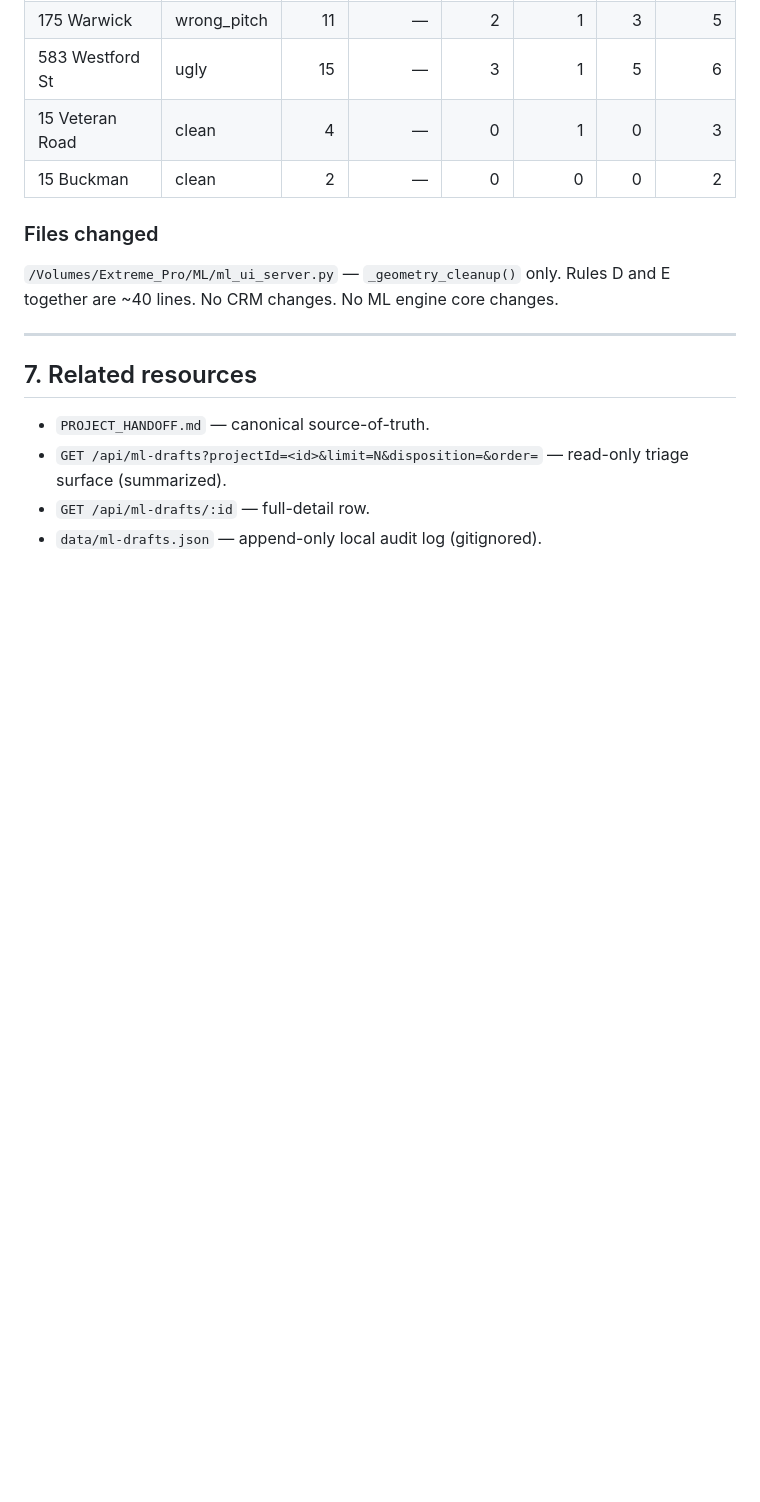
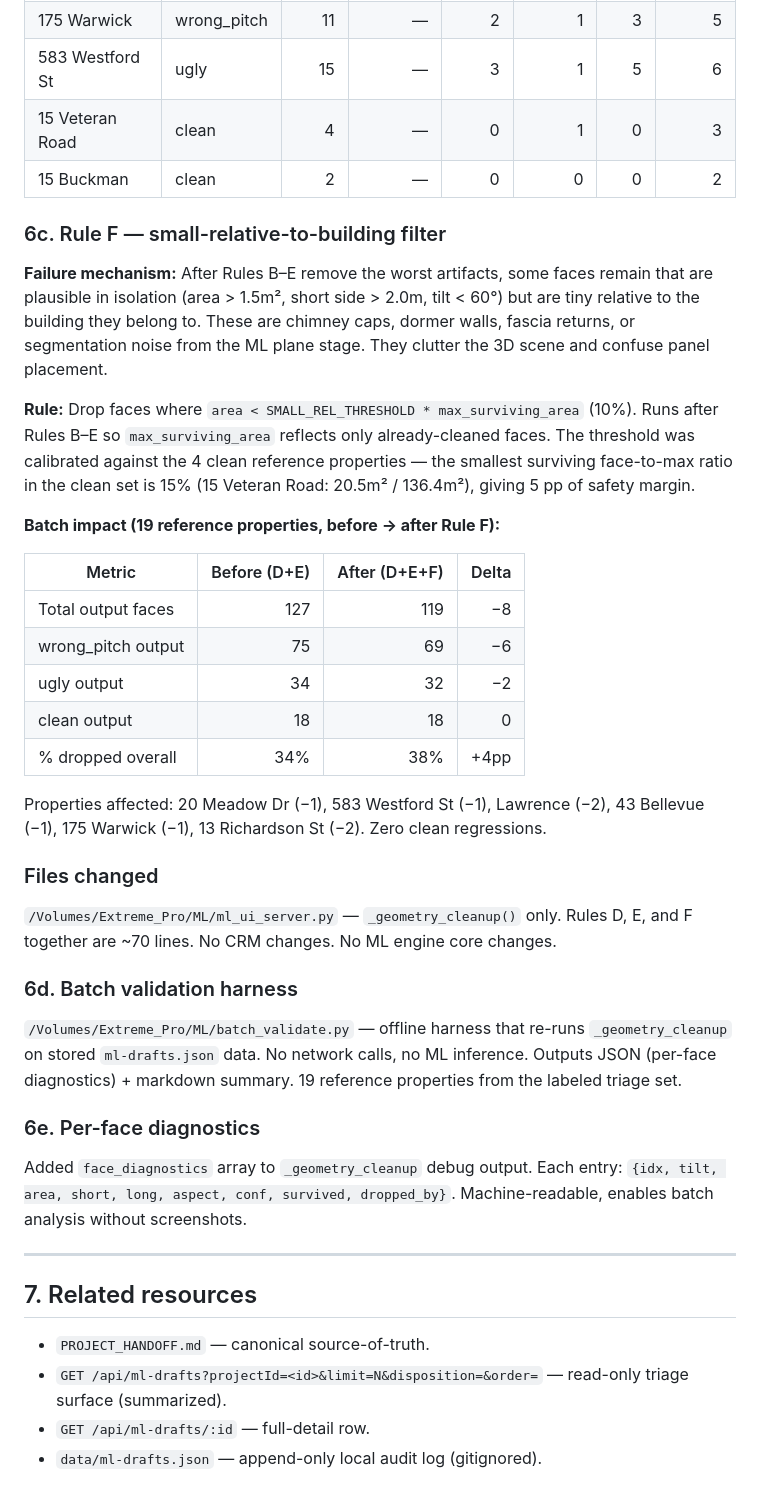
Before and after one commit to adam12798/roof-viewer, a Markdown page: ML_AUTO_BUILD_TRIAGE_STATUS.md, the part around the change. Rendered like a GitHub page; blank space fills up the shorter version.

Commit message:
docs: add Rule F (small-relative filter), batch harness, and per-face diagnostics
Document the batch-debug phase deliverables: Rule F (area < 10% of max
surviving face), batch_validate.py harness for offline re-runs on 19
reference properties, and per-face diagnostics in cleanup debug output.
Before/after: 192→127 (34%) → 192→119 (38%), with 0 clean regressions.

Co-Authored-By: Claude Opus 4.6 <noreply@anthropic.com>

```diff
--- a/ML_AUTO_BUILD_TRIAGE_STATUS.md
+++ b/ML_AUTO_BUILD_TRIAGE_STATUS.md
@@ -168,9 +168,35 @@ The 1 clean catch is 15 Veteran Road face 3: 1.27m × 4.88m, tilt=9.7°, conf=0.
 | 15 Veteran Road | clean | 4 | — | 0 | 1 | 0 | 3 |
 | 15 Buckman | clean | 2 | — | 0 | 0 | 0 | 2 |
 
+### 6c. Rule F — small-relative-to-building filter
+
+**Failure mechanism:** After Rules B–E remove the worst artifacts, some faces remain that are plausible in isolation (area > 1.5m², short side > 2.0m, tilt < 60°) but are tiny relative to the building they belong to. These are chimney caps, dormer walls, fascia returns, or segmentation noise from the ML plane stage. They clutter the 3D scene and confuse panel placement.
+
+**Rule:** Drop faces where `area < SMALL_REL_THRESHOLD * max_surviving_area` (10%). Runs after Rules B–E so `max_surviving_area` reflects only already-cleaned faces. The threshold was calibrated against the 4 clean reference properties — the smallest surviving face-to-max ratio in the clean set is 15% (15 Veteran Road: 20.5m² / 136.4m²), giving 5 pp of safety margin.
+
+**Batch impact (19 reference properties, before → after Rule F):**
+
+| Metric | Before (D+E) | After (D+E+F) | Delta |
+|---|---:|---:|---:|
+| Total output faces | 127 | 119 | −8 |
+| wrong_pitch output | 75 | 69 | −6 |
+| ugly output | 34 | 32 | −2 |
+| clean output | 18 | 18 | 0 |
+| % dropped overall | 34% | 38% | +4pp |
+
+Properties affected: 20 Meadow Dr (−1), 583 Westford St (−1), Lawrence (−2), 43 Bellevue (−1), 175 Warwick (−1), 13 Richardson St (−2). Zero clean regressions.
+
 ### Files changed
 
-`/Volumes/Extreme_Pro/ML/ml_ui_server.py` — `_geometry_cleanup()` only. Rules D and E together are ~40 lines. No CRM changes. No ML engine core changes.
+`/Volumes/Extreme_Pro/ML/ml_ui_server.py` — `_geometry_cleanup()` only. Rules D, E, and F together are ~70 lines. No CRM changes. No ML engine core changes.
+
+### 6d. Batch validation harness
+
+`/Volumes/Extreme_Pro/ML/batch_validate.py` — offline harness that re-runs `_geometry_cleanup` on stored `ml-drafts.json` data. No network calls, no ML inference. Outputs JSON (per-face diagnostics) + markdown summary. 19 reference properties from the labeled triage set.
+
+### 6e. Per-face diagnostics
+
+Added `face_diagnostics` array to `_geometry_cleanup` debug output. Each entry: `{idx, tilt, area, short, long, aspect, conf, survived, dropped_by}`. Machine-readable, enables batch analysis without screenshots.
 
 ---
 
```
Also changed, not shown: PROJECT_HANDOFF.md (+6 -0 lines).
